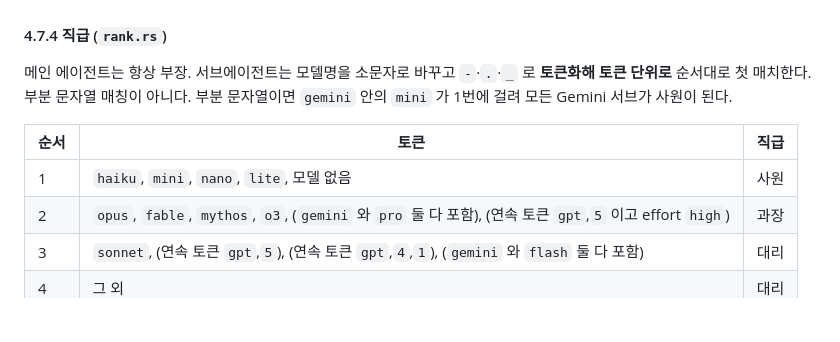
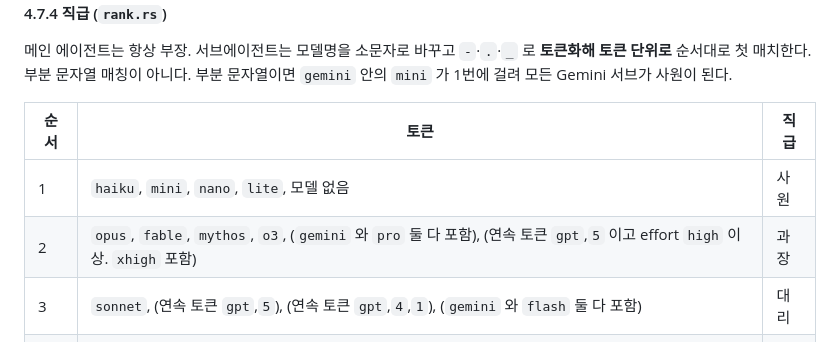
Before and after one commit to dbwk10317/owlfice, a Markdown page: PLAN.md, the part around the change. GitHub-like rendering; blank space fills up the shorter version.

Commit message:
PLAN 4.7.4: effort `xhigh` 도 high 로 본다
Codex 앱은 `xhigh` 를 쓴다 (6부). T09 리뷰에서 정했다.

Co-Authored-By: Claude Opus 5.5 <noreply@anthropic.com>

```diff
--- a/PLAN.md
+++ b/PLAN.md
@@ -1240,7 +1240,7 @@ pub struct PendingCall { pub call_id: String, pub tool: ToolKind, pub command_ke
 | 순서 | 토큰 | 직급 |
 |---|---|---|
 | 1 | `haiku`, `mini`, `nano`, `lite`, 모델 없음 | 사원 |
-| 2 | `opus`, `fable`, `mythos`, `o3`, (`gemini` 와 `pro` 둘 다 포함), (연속 토큰 `gpt`,`5` 이고 effort `high`) | 과장 |
+| 2 | `opus`, `fable`, `mythos`, `o3`, (`gemini` 와 `pro` 둘 다 포함), (연속 토큰 `gpt`,`5` 이고 effort `high` 이상. `xhigh` 포함) | 과장 |
 | 3 | `sonnet`, (연속 토큰 `gpt`,`5`), (연속 토큰 `gpt`,`4`,`1`), (`gemini` 와 `flash` 둘 다 포함) | 대리 |
 | 4 | 그 외 | 대리 |
 
```
